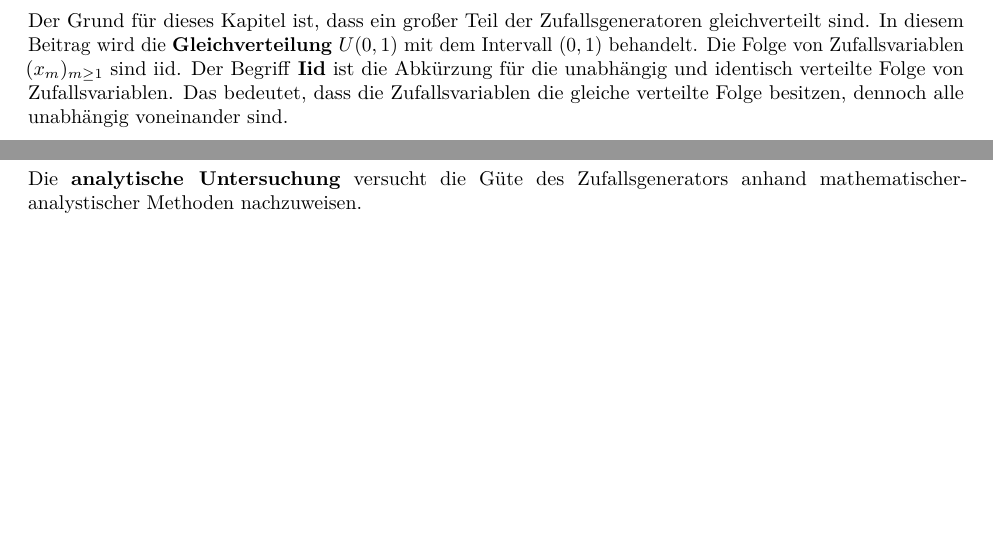
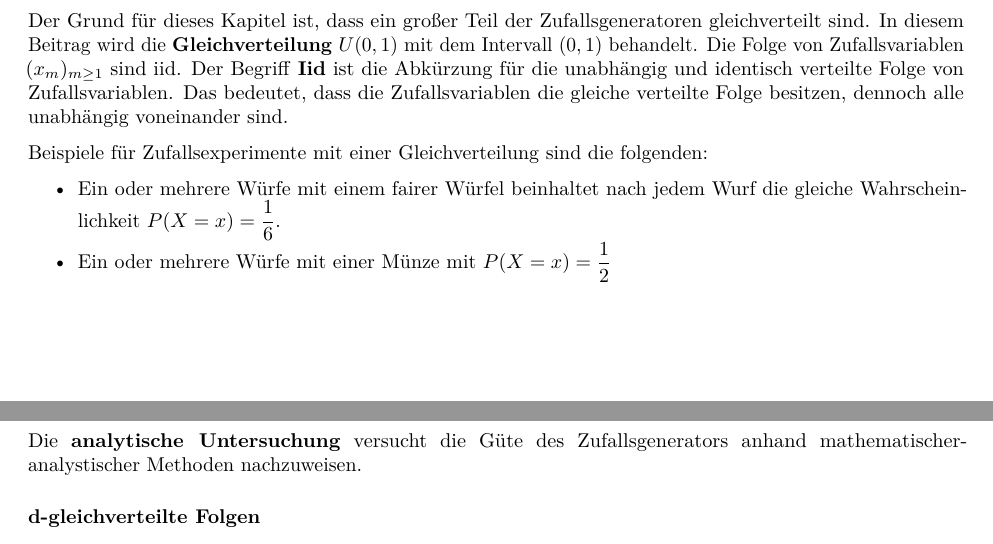
Before and after one commit to comnGuy/Simulation-von-Zufallszahlen, an R Markdown document (sim_zv.Rmd): two parts of pages 2 and 5 of 10 before the commit and two parts of pages 2 and 6 of 10 after it, joined at a grey line, cut so that both start at the same text, the shorter picture padded with empty space. Rendered offline with R 4.5, knitr and Pandoc, then LaTeX, with nearby package versions; code that draws random numbers runs with fixed seeds of ours.

Commit message:
Hinzufügen von Beispielen der Gleichverteilung

```diff
--- a/sim_zv.Rmd
+++ b/sim_zv.Rmd
@@ -36,6 +36,11 @@ Eine \textbf{Zufallsvariable} ist eine Variable, die die Wahrscheinlichkeit eine
 
 ## Gleichverteilung
 Der Grund für dieses Kapitel ist, dass ein großer Teil der Zufallsgeneratoren gleichverteilt sind. In diesem Beitrag wird die \textbf{Gleichverteilung} $U(0,1)$ mit dem Intervall $(0,1)$ behandelt. Die Folge von Zufallsvariablen $(x_m)_{m\ge1}$ sind iid. Der Begriff \textbf{Iid} ist die Abkürzung für die unabhängig und identisch verteilte Folge von Zufallsvariablen. Das bedeutet, dass die Zufallsvariablen die gleiche verteilte Folge besitzen, dennoch alle unabhängig voneinander sind.
+
+Beispiele für Zufallsexperimente mit einer Gleichverteilung sind die folgenden:
+
+* Ein oder mehrere Würfe mit einem fairer Würfel beinhaltet nach jedem Wurf die gleiche Wahrscheinlichkeit $P(X = x) = \dfrac{1}{6}$.
+* Ein oder mehrere Würfe mit einer Münze mit $P(X = x) = \dfrac{1}{2}$
 
 ## Nichtdeterministische \& deterministische Zufallsgeneratoren
 Das Ergebnis eines Algorithmus verändert sich bei gleichbleibenden Eingaben nicht. Demnach lässt sich eine komplett zufällige Funktion rein durch Software nicht realisieren. Eine Möglichkeit dieses Problem zu lösen ist es bestimmte physikalische Prinzipien miteinzubeziehen. Durch deren gegebene Zufälligkeit lassen sich Funktionen erstellen, die zu ebenso zufälligen Ergebnissen führen. Dieses Prinzip nennt sich \emph{Nichtdeterminismus} und diese Art von Generatoren werden die \textbf{nichtdeterministischen Zufallsgeneratoren} genannt.\newline
```
